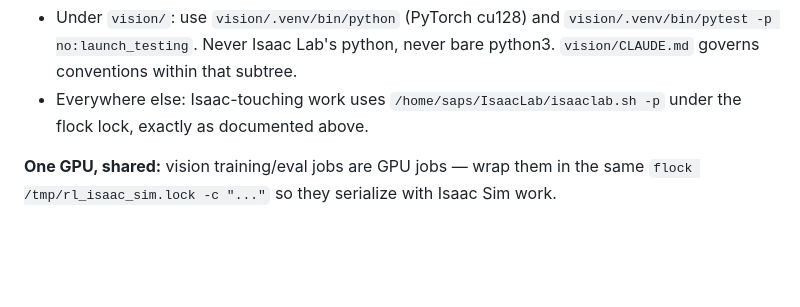
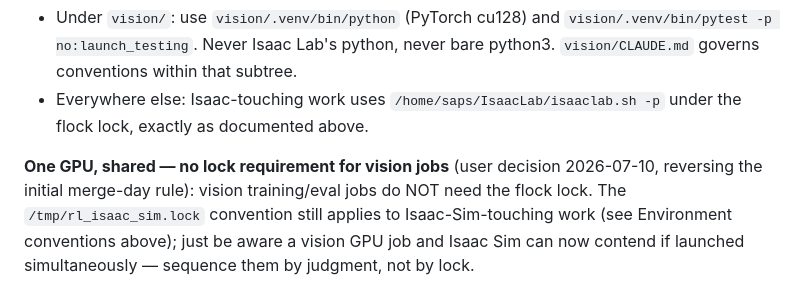
Before and after one commit to hksaperstein/rl, a Markdown page: CLAUDE.md, the part around the change. Rendered like a GitHub page; blank space fills up the shorter version.

Commit message:
docs: drop flock requirement for vision GPU jobs (user decision)
Claude-Session: https://claude.ai/code/session_01MiqbfFMMEErwqP1Y4FGNPU

```diff
--- a/CLAUDE.md
+++ b/CLAUDE.md
@@ -238,6 +238,9 @@ training/eval, ONNX+manifest export. See
   `/home/saps/IsaacLab/isaaclab.sh -p` under the flock lock, exactly as
   documented above.
 
-**One GPU, shared:** vision training/eval jobs are GPU jobs — wrap them in
-the same `flock /tmp/rl_isaac_sim.lock -c "..."` so they serialize with
-Isaac Sim work.
+**One GPU, shared — no lock requirement for vision jobs** (user decision
+2026-07-10, reversing the initial merge-day rule): vision training/eval
+jobs do NOT need the flock lock. The `/tmp/rl_isaac_sim.lock` convention
+still applies to Isaac-Sim-touching work (see Environment conventions
+above); just be aware a vision GPU job and Isaac Sim can now contend if
+launched simultaneously — sequence them by judgment, not by lock.
```
Also changed, not shown: 1 other file.
